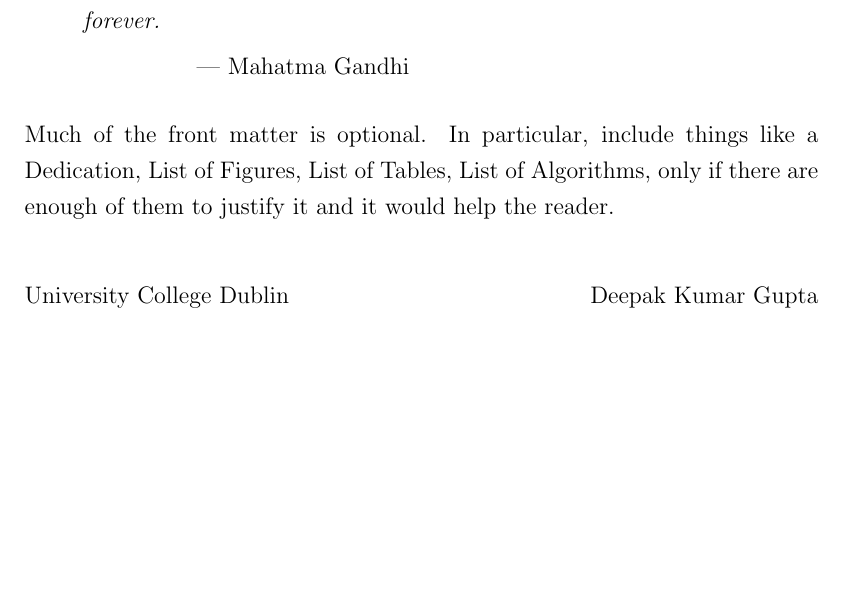
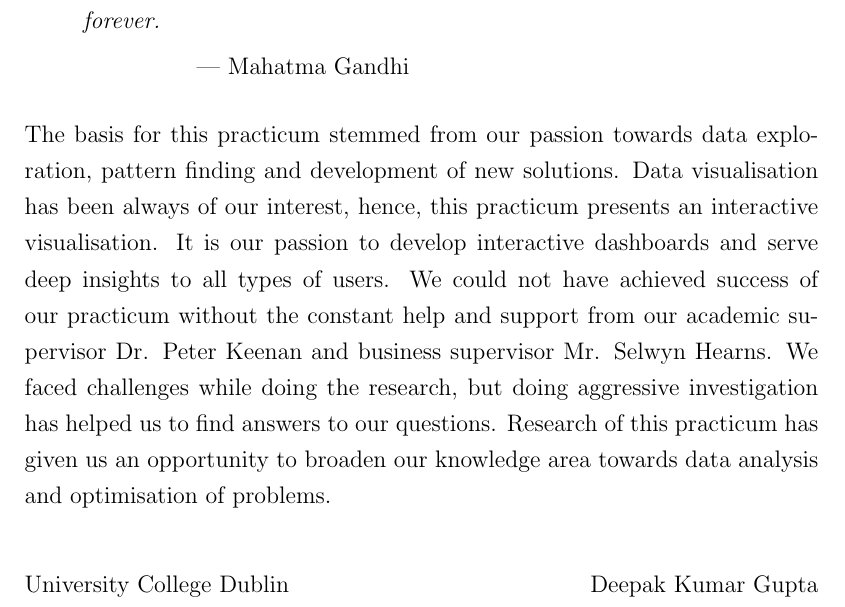
Before and after one commit to 01dkg/Machine-Learning-Credit-Scoring-Geospatial, a LaTeX thesis (Thesis/thesis.tex, which reads Thesis/preface.tex): part of page 8 of 62, cut so that both start at the same text, the shorter picture padded with empty space. Compiled offline with pdfLaTeX.

Commit message:
add preface

```diff
--- a/Thesis/preface.tex
+++ b/Thesis/preface.tex
@@ -21,8 +21,7 @@
 \hspace{2cm}--- Mahatma Gandhi
 \end{quote}
 
-Much of the front matter is optional. In particular, include things like a Dedication, List of Figures, List of Tables, List of Algorithms, only if there are enough of them to justify it and it would help the reader.
-
+The basis for this practicum stemmed from our passion towards data exploration, pattern finding and development of new solutions. Data visualisation has been always of our interest, hence, this practicum presents an interactive visualisation. It is our passion to develop interactive dashboards and serve deep insights to all types of users. We could not have achieved success of our practicum without the constant help and support from our academic supervisor Dr. Peter Keenan and business supervisor Mr. Selwyn Hearns. We faced challenges while doing the research, but doing aggressive investigation has helped us to find answers to our questions. Research of this practicum has given us an opportunity to broaden our knowledge area towards data analysis and optimisation of problems.
 
 \vspace{2em}
 
```
Also changed, not shown: Thesis/thesis.bbl (deleted), Thesis/thesis.pdf, 15 other files.
